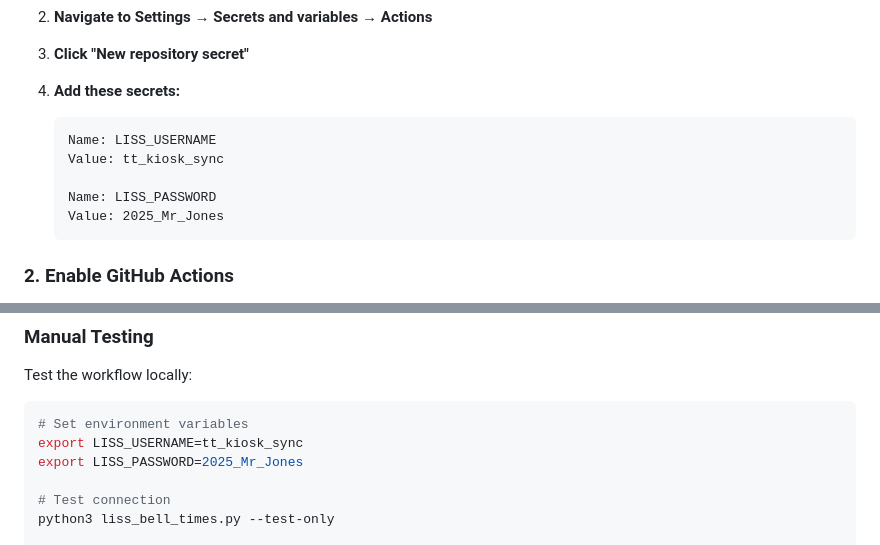
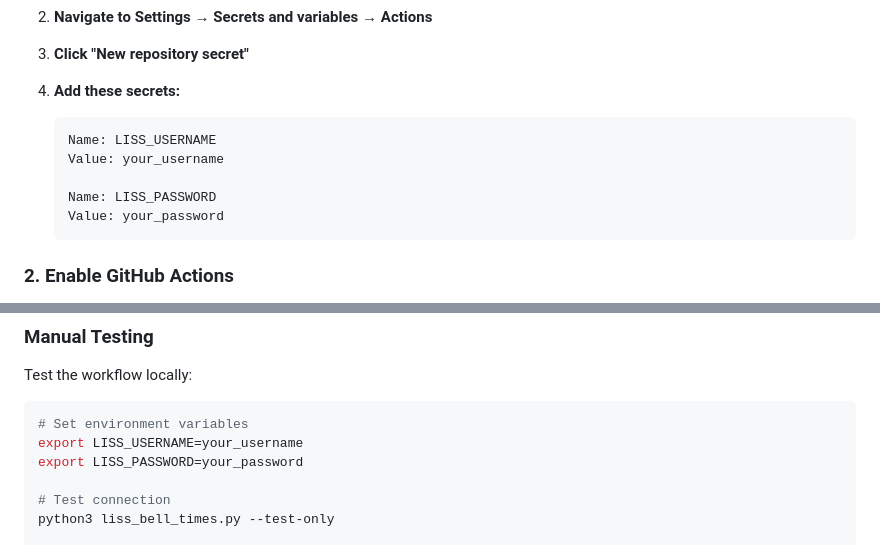
Before and after one commit to prishavellimalai4/SSC_Leichhardt_Timetable, a Markdown page: GITHUB_ACTIONS_SETUP.md, 2 parts joined by grey strips. GitHub-like rendering.

Commit message:
🔒 Final security fix: Remove credentials from GitHub Actions documentation

````diff
--- a/GITHUB_ACTIONS_SETUP.md
+++ b/GITHUB_ACTIONS_SETUP.md
@@ -15,10 +15,10 @@ The workflow requires LISS credentials to be stored as GitHub repository secrets
 
    ```
    Name: LISS_USERNAME
-   Value: tt_kiosk_sync
+   Value: your_username
 
    Name: LISS_PASSWORD
-   Value: 2025_Mr_Jones
+   Value: your_password
    ```
 
 ### 2. Enable GitHub Actions
@@ -117,8 +117,8 @@ Test the workflow locally:
 
 ```bash
 # Set environment variables
-export LISS_USERNAME=tt_kiosk_sync
-export LISS_PASSWORD=2025_Mr_Jones
+export LISS_USERNAME=your_username
+export LISS_PASSWORD=your_password
 
 # Test connection
 python3 liss_bell_times.py --test-only
````
